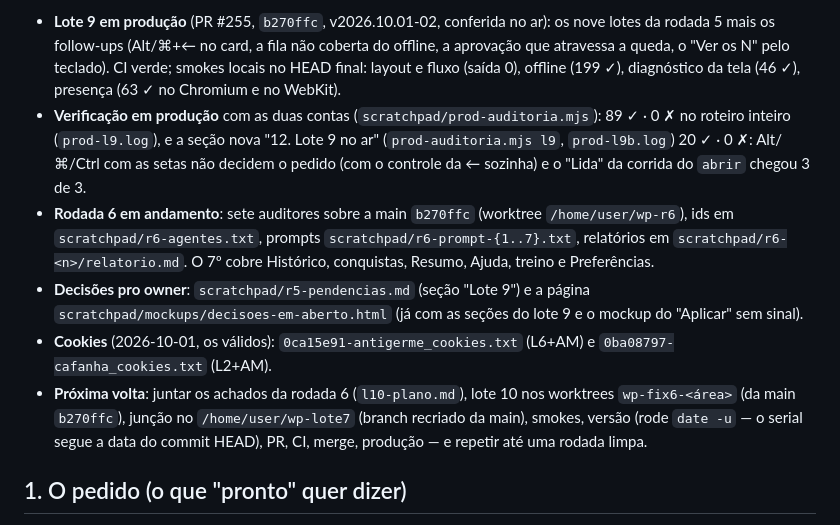
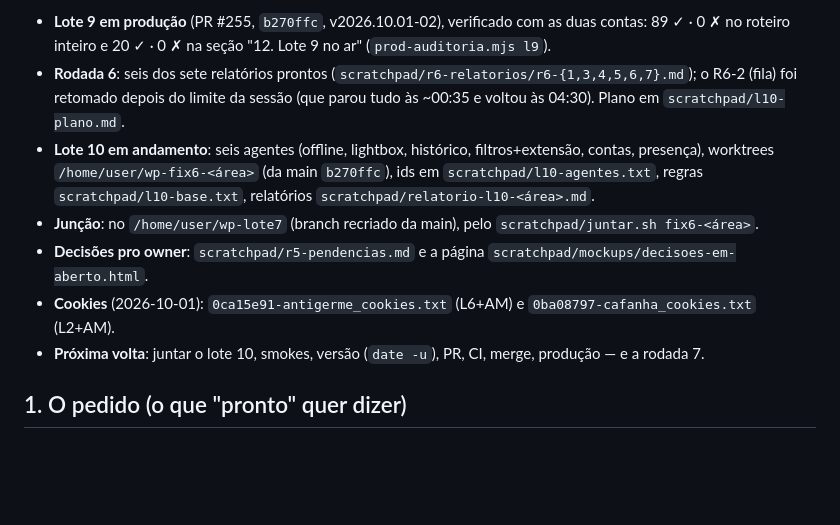
Before and after one commit to antigerme/wazeplaces, a Markdown page: docs/auditoria-2026-09.md, the part around one of its changes. Rendered like a GitHub page; blank space fills up the shorter version.

Commit message:
Auditoria: a rodada 6 e o lote 10 em andamento
Co-Authored-By: Claude Opus 5.5 <noreply@anthropic.com>
Claude-Session: https://claude.ai/code/session_01HdyEtjvBJHWqMgFTt4gHJq

```diff
--- a/docs/auditoria-2026-09.md
+++ b/docs/auditoria-2026-09.md
@@ -20,19 +20,16 @@ retomou sozinha, com os agentes continuados por `SendMessage`.
 
-- **Lote 9 em produção** (PR #255, `b270ffc`, v2026.10.01-02, conferida no ar): os nove lotes da rodada 5
-  mais os follow-ups (Alt/⌘+← no card, a fila não coberta do offline, a aprovação que atravessa a queda, o
-  "Ver os N" pelo teclado). CI verde; smokes locais no HEAD final: layout e fluxo (saída 0), offline (199 ✓),
-  diagnóstico da tela (46 ✓), presença (63 ✓ no Chromium e no WebKit).
-- **Verificação em produção** com as duas contas (`scratchpad/prod-auditoria.mjs`): 89 ✓ · 0 ✗ no roteiro inteiro (`prod-l9.log`), e a seção nova "12. Lote 9 no ar" (`prod-auditoria.mjs l9`, `prod-l9b.log`) 20 ✓ · 0 ✗: Alt/⌘/Ctrl com as setas não decidem o pedido (com o controle da ← sozinha) e o "Lida" da corrida do `abrir` chegou 3 de 3.
-- **Rodada 6 em andamento**: sete auditores sobre a main `b270ffc` (worktree `/home/user/wp-r6`), ids em
-  `scratchpad/r6-agentes.txt`, prompts `scratchpad/r6-prompt-{1..7}.txt`, relatórios em
-  `scratchpad/r6-<n>/relatorio.md`. O 7º cobre Histórico, conquistas, Resumo, Ajuda, treino e Preferências.
-- **Decisões pro owner**: `scratchpad/r5-pendencias.md` (seção "Lote 9") e a página
-  `scratchpad/mockups/decisoes-em-aberto.html` (já com as seções do lote 9 e o mockup do "Aplicar" sem sinal).
-- **Cookies** (2026-10-01, os válidos): `0ca15e91-antigerme_cookies.txt` (L6+AM) e
-  `0ba08797-cafanha_cookies.txt` (L2+AM).
-- **Próxima volta**: juntar os achados da rodada 6 (`l10-plano.md`), lote 10 nos worktrees `wp-fix6-<área>`
-  (da main `b270ffc`), junção no `/home/user/wp-lote7` (branch recriado da main), smokes, versão (rode
-  `date -u` — o serial segue a data do commit HEAD), PR, CI, merge, produção — e repetir até uma rodada limpa.
+- **Lote 9 em produção** (PR #255, `b270ffc`, v2026.10.01-02), verificado com as duas contas: 89 ✓ · 0 ✗ no
+  roteiro inteiro e 20 ✓ · 0 ✗ na seção "12. Lote 9 no ar" (`prod-auditoria.mjs l9`).
+- **Rodada 6**: seis dos sete relatórios prontos (`scratchpad/r6-relatorios/r6-{1,3,4,5,6,7}.md`); o R6-2 (fila)
+  foi retomado depois do limite da sessão (que parou tudo às ~00:35 e voltou às 04:30). Plano em
+  `scratchpad/l10-plano.md`.
+- **Lote 10 em andamento**: seis agentes (offline, lightbox, histórico, filtros+extensão, contas, presença), worktrees
+  `/home/user/wp-fix6-<área>` (da main `b270ffc`), ids em `scratchpad/l10-agentes.txt`, regras
+  `scratchpad/l10-base.txt`, relatórios `scratchpad/relatorio-l10-<área>.md`.
+- **Junção**: no `/home/user/wp-lote7` (branch recriado da main), pelo `scratchpad/juntar.sh fix6-<área>`.
+- **Decisões pro owner**: `scratchpad/r5-pendencias.md` e a página `scratchpad/mockups/decisoes-em-aberto.html`.
+- **Cookies** (2026-10-01): `0ca15e91-antigerme_cookies.txt` (L6+AM) e `0ba08797-cafanha_cookies.txt` (L2+AM).
+- **Próxima volta**: juntar o lote 10, smokes, versão (`date -u`), PR, CI, merge, produção — e a rodada 7.
 
 ## 1. O pedido (o que "pronto" quer dizer)
 
```
Also changed, not shown: other parts of docs/auditoria-2026-09.md (+1 -1 lines).
